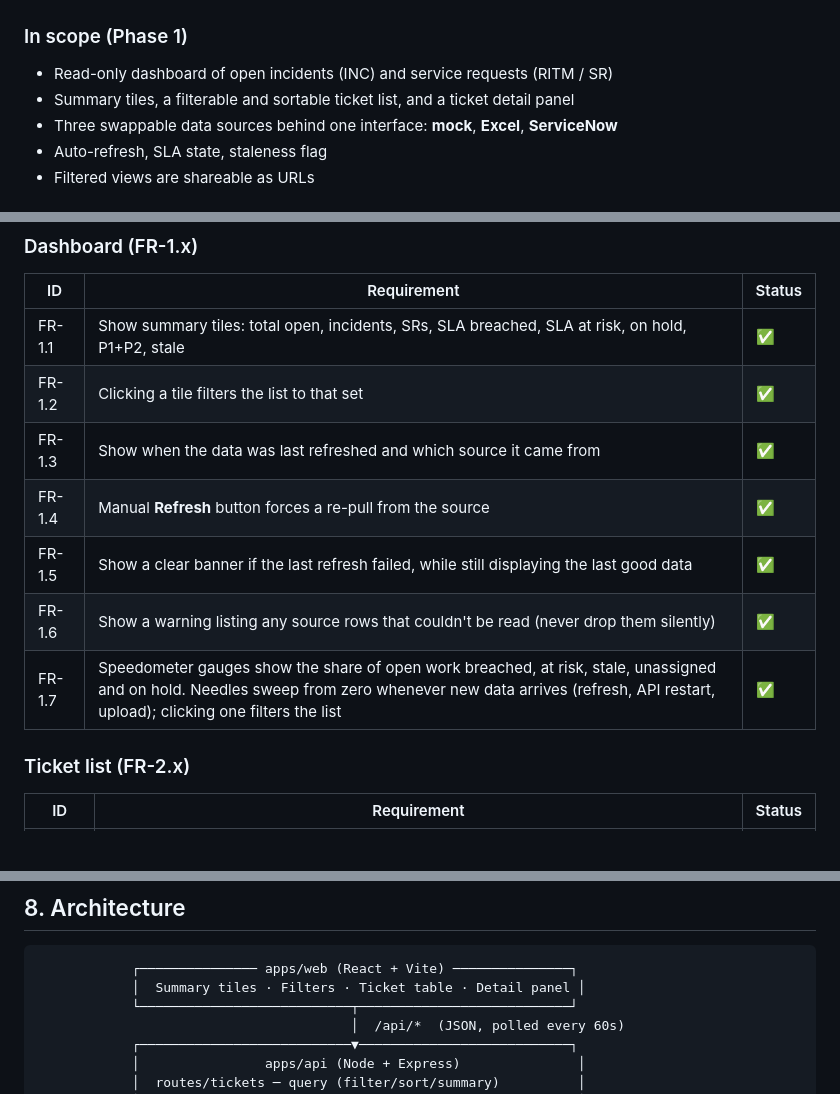
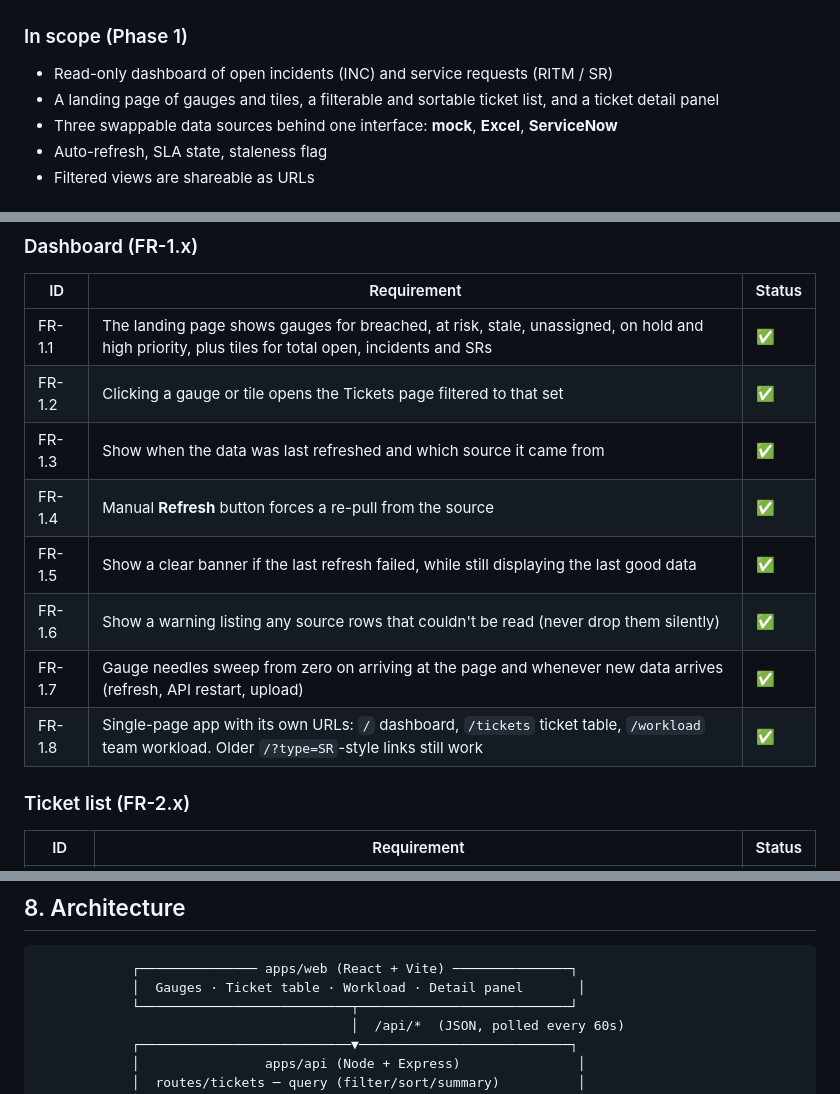
Before and after one commit to Tanishk901/RegDash, a Markdown page: docs/PHASE-1.md, 3 parts joined by grey strips. GitHub-like rendering; blank space fills up the shorter version.

````diff
--- a/docs/PHASE-1.md
+++ b/docs/PHASE-1.md
@@ -27,7 +27,7 @@ The data refreshes automatically from the source. **No one maintains data in Reg
 
 ### In scope (Phase 1)
 - Read-only dashboard of open incidents (INC) and service requests (RITM / SR)
-- Summary tiles, a filterable and sortable ticket list, and a ticket detail panel
+- A landing page of gauges and tiles, a filterable and sortable ticket list, and a ticket detail panel
 - Three swappable data sources behind one interface: **mock**, **Excel**, **ServiceNow**
 - Auto-refresh, SLA state, staleness flag
 - Filtered views are shareable as URLs
@@ -58,13 +58,14 @@ IDs are referenced in tests and commits.
 ### Dashboard (FR-1.x)
 | ID | Requirement | Status |
 |---|---|---|
-| FR-1.1 | Show summary tiles: total open, incidents, SRs, SLA breached, SLA at risk, on hold, P1+P2, stale | ✅ |
-| FR-1.2 | Clicking a tile filters the list to that set | ✅ |
+| FR-1.1 | The landing page shows gauges for breached, at risk, stale, unassigned, on hold and high priority, plus tiles for total open, incidents and SRs | ✅ |
+| FR-1.2 | Clicking a gauge or tile opens the Tickets page filtered to that set | ✅ |
 | FR-1.3 | Show when the data was last refreshed and which source it came from | ✅ |
 | FR-1.4 | Manual **Refresh** button forces a re-pull from the source | ✅ |
 | FR-1.5 | Show a clear banner if the last refresh failed, while still displaying the last good data | ✅ |
 | FR-1.6 | Show a warning listing any source rows that couldn't be read (never drop them silently) | ✅ |
-| FR-1.7 | Speedometer gauges show the share of open work breached, at risk, stale, unassigned and on hold. Needles sweep from zero whenever new data arrives (refresh, API restart, upload); clicking one filters the list | ✅ |
+| FR-1.7 | Gauge needles sweep from zero on arriving at the page and whenever new data arrives (refresh, API restart, upload) | ✅ |
+| FR-1.8 | Single-page app with its own URLs: `/` dashboard, `/tickets` ticket table, `/workload` team workload. Older `/?type=SR`-style links still work | ✅ |
 
 ### Ticket list (FR-2.x)
 | ID | Requirement | Status |
@@ -171,7 +172,7 @@ If the source provides a due date, RegDash uses it. Otherwise it applies **place
 
 ```
             ┌─────────────── apps/web (React + Vite) ───────────────┐
-            │  Summary tiles · Filters · Ticket table · Detail panel │
+            │  Gauges · Ticket table · Workload · Detail panel       │
             └───────────────────────────┬───────────────────────────┘
                                         │  /api/*  (JSON, polled every 60s)
             ┌───────────────────────────▼───────────────────────────┐
````
Also changed, not shown: README.md (+9 -0 lines), docs/screenshot-detail.png, docs/screenshot.png, 7 other files.
